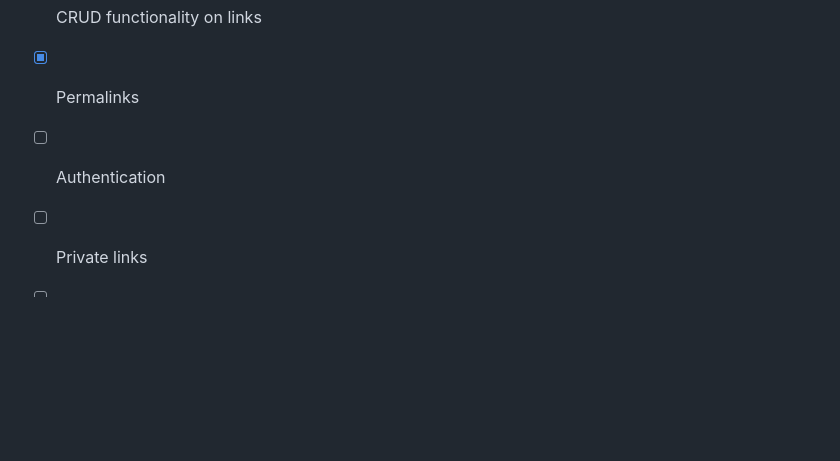
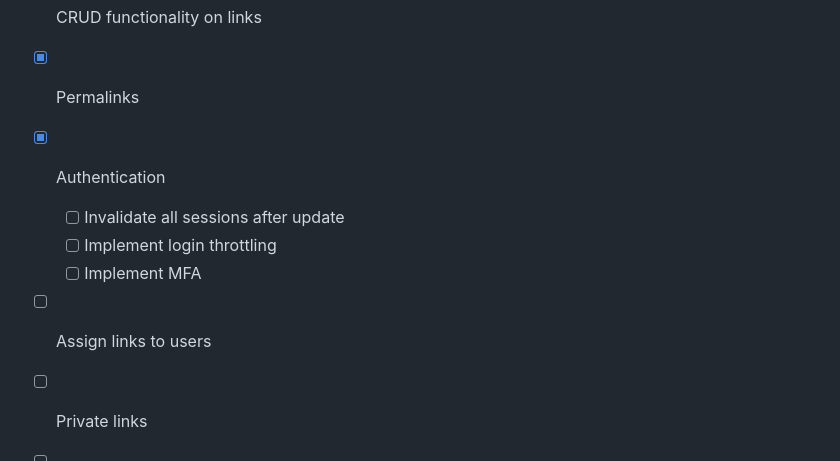
Before and after one commit to cpollet/shaarlot, a Markdown page: README.md, the part around the change. GitHub-like rendering; blank space fills up the shorter version.

```diff
--- a/README.md
+++ b/README.md
@@ -54,7 +54,11 @@ The URL to use is http://localhost:8001.
 ## Planned features
 * [x] CRUD functionality on links
 * [x] Permalinks
-* [ ] Authentication
+* [x] Authentication
+  * [ ] Invalidate all sessions after update
+  * [ ] Implement login throttling
+  * [ ] Implement MFA
+* [ ] Assign links to users
 * [ ] Private links
 * [ ] Read it later flags
 * [ ] Tags on links
```
